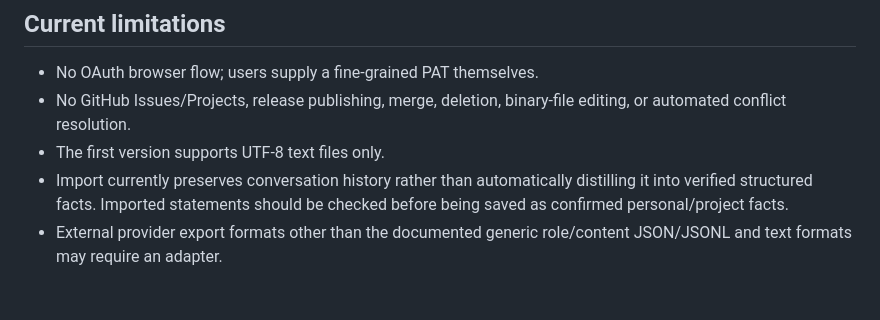
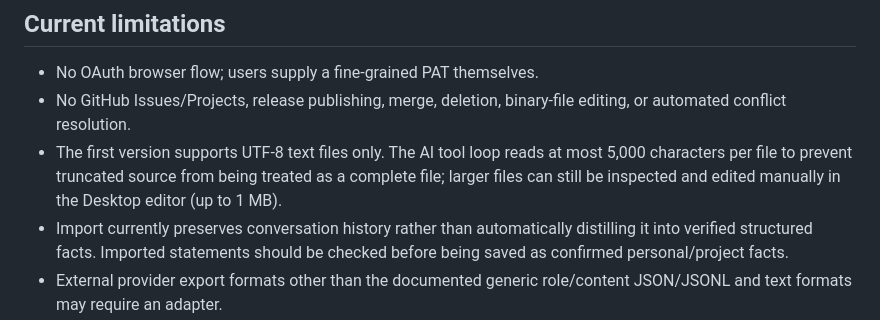
Before and after one commit to argusocean-wq/kaptiaLab-site, a Markdown page: app/docs/GITHUB_PLUGIN_AND_MEMORY_IMPORT.md, the part around the change. Drawn GitHub-style; blank space fills up the shorter version.

Commit message:
Document bounded AI file context for GitHub operations

```diff
--- a/app/docs/GITHUB_PLUGIN_AND_MEMORY_IMPORT.md
+++ b/app/docs/GITHUB_PLUGIN_AND_MEMORY_IMPORT.md
@@ -55,6 +55,6 @@ Imported messages are deduplicated against messages currently in the active conv
 ## Current limitations
 - No OAuth browser flow; users supply a fine-grained PAT themselves.
 - No GitHub Issues/Projects, release publishing, merge, deletion, binary-file editing, or automated conflict resolution.
-- The first version supports UTF-8 text files only.
+- The first version supports UTF-8 text files only. The AI tool loop reads at most 5,000 characters per file to prevent truncated source from being treated as a complete file; larger files can still be inspected and edited manually in the Desktop editor (up to 1 MB).
 - Import currently preserves conversation history rather than automatically distilling it into verified structured facts. Imported statements should be checked before being saved as confirmed personal/project facts.
 - External provider export formats other than the documented generic role/content JSON/JSONL and text formats may require an adapter.
```
